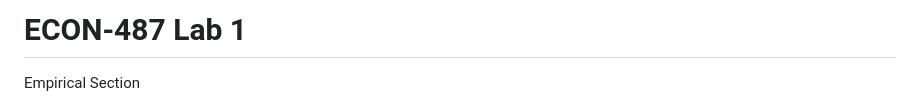
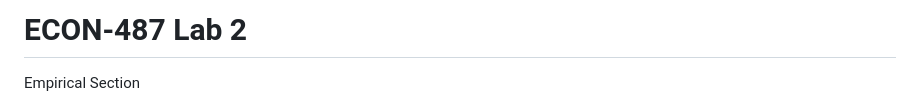
Before and after one commit to rnarasayya/ECON-487, a Markdown page: README.md, the part around the change. Drawn GitHub-style.

```diff
--- a/README.md
+++ b/README.md
@@ -1,4 +1,4 @@
-# ECON-487 Lab 1
+# ECON-487 Lab 2
 Empirical Section
 1)	Download the orange juice data from the course website and create an R script for this assignment.
 2)	Change the working directory so that R knows where to look for the data (tip: create a Econ487 folder and save datasets there).  See setwd(). [You can type ?setwd to see the help file.]
```
